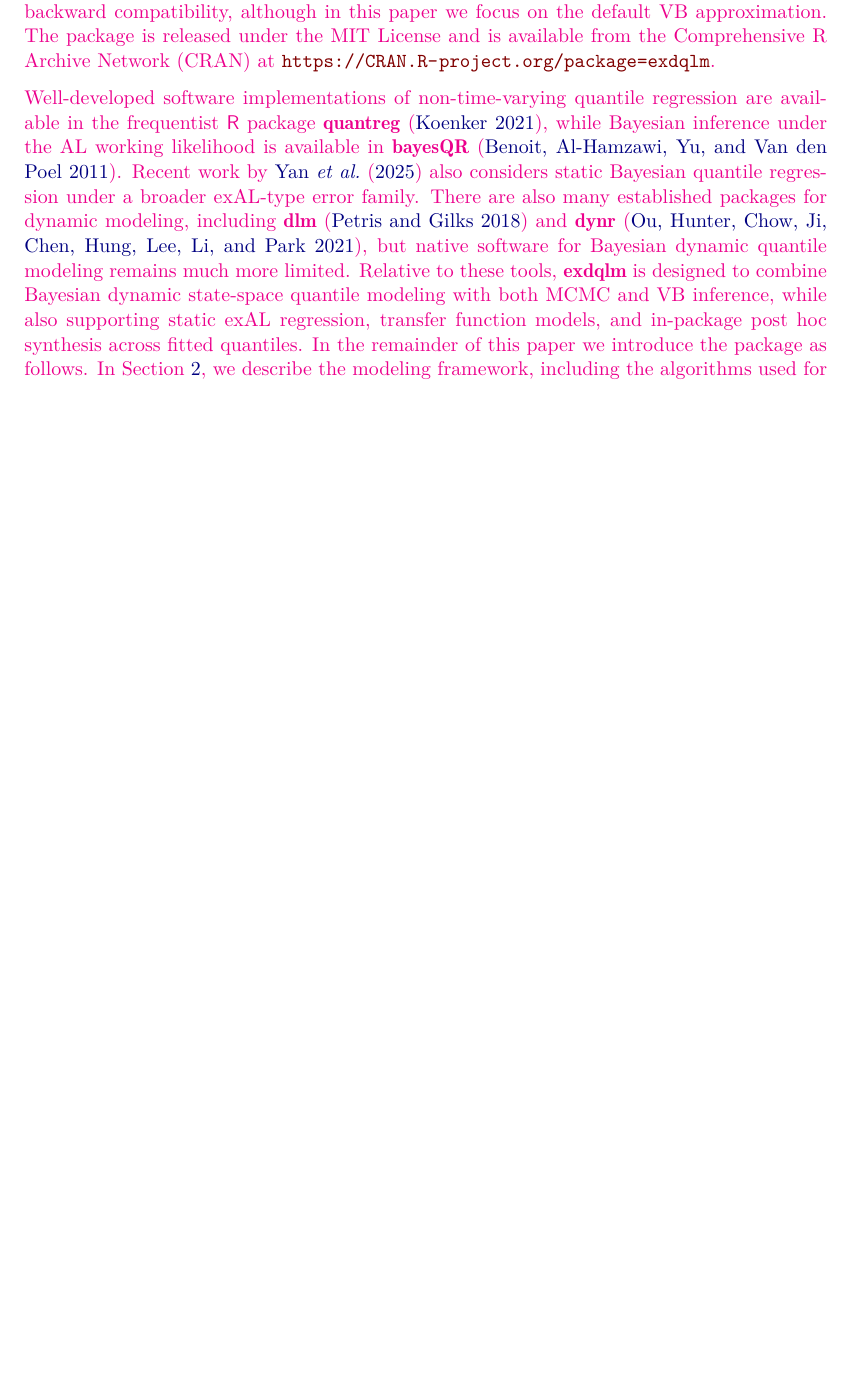
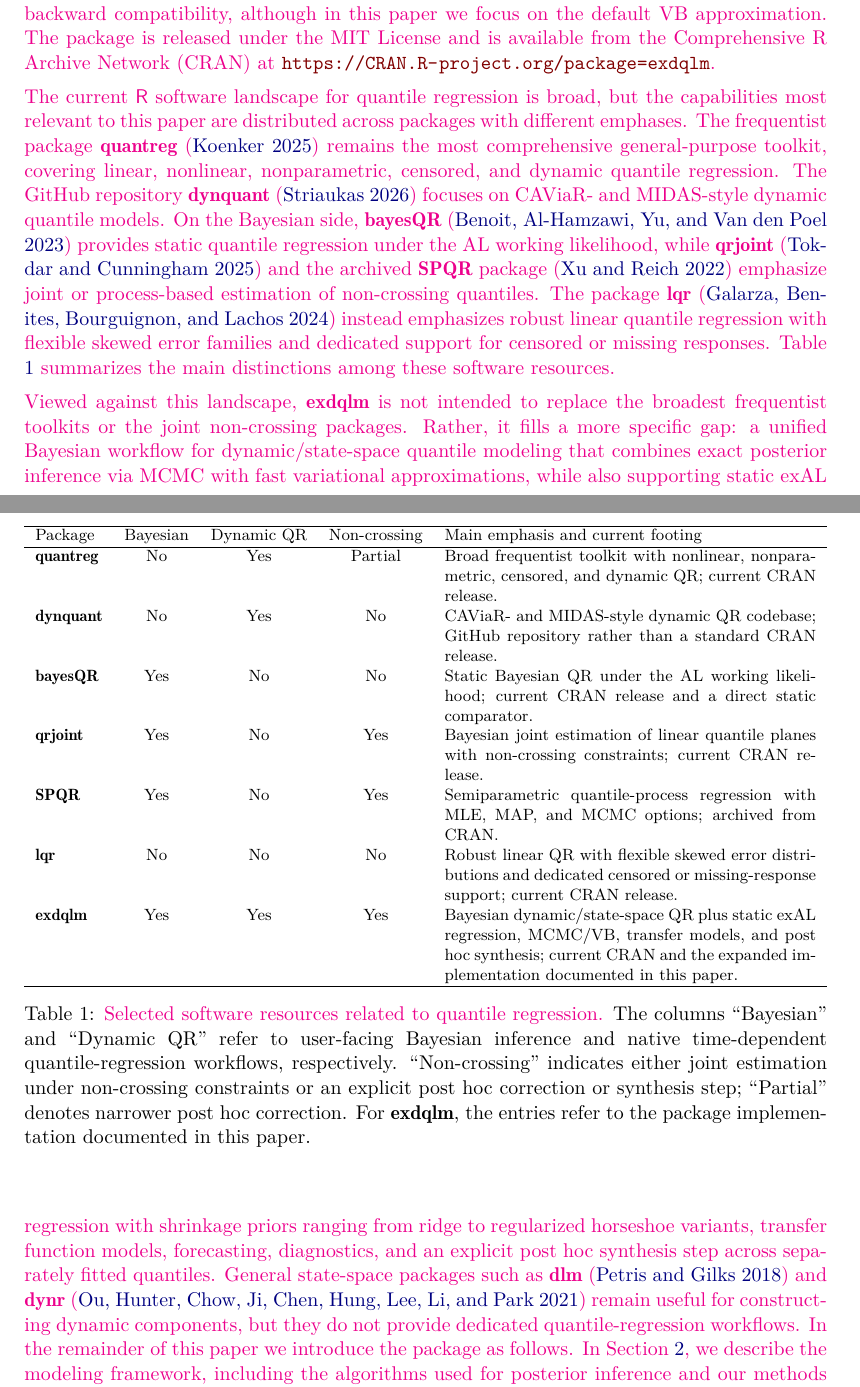
Before and after one commit to AntonioAPDL/exdqlm---Article, a LaTeX document (article4.tex, which reads bibl.bib): part of page 2 of 34 before the commit and two parts of pages 2 and 3 of 35 after it, the two joined at a grey line, cut so that both start at the same text, the shorter picture padded with empty space. Compiled offline with pdfLaTeX.

Commit message:
Strengthen software comparison in introduction

```diff
--- a/article4.tex
+++ b/article4.tex
@@ -68,7 +68,29 @@ quantile regression. The main focus of the package is to provide a framework for
 
 \aA{The purpose of \pkg{exdqlm} is to provide a framework for Bayesian inference, forecasting, and model assessment for dynamic quantile models fitted one quantile at a time. The package implements an MCMC algorithm for exact posterior inference and a VB algorithm for fast approximate posterior inference, implemented through the package's LDVB routine. It also includes routines for transfer function exDQLMs, which provide a straightforward way to model nonlinear relationships between a response and an input variable at a specified quantile, together with MCMC and VB routines for static quantile regression under the exAL error distribution and post hoc synthesis across separately fitted quantiles. Forecasting and several visual and quantitative diagnostics are also available. A legacy ISVB routine is retained for backward compatibility, although in this paper we focus on the default VB approximation. The package is released under the MIT License and is available from the Comprehensive R Archive Network (CRAN) at \url{https://CRAN.R-project.org/package=exdqlm}.}
 
-\aA{Well-developed software implementations of non-time-varying quantile regression are available in the frequentist \proglang{R} package \pkg{quantreg} \citep{quantreg}, while Bayesian inference under the AL working likelihood is available in \pkg{bayesQR} \citep{bayesQR}. Recent work by \cite{yan2025family} also considers static Bayesian quantile regression under a broader exAL-type error family. There are also many established packages for dynamic modeling, including \pkg{dlm} \citep{dlm} and \pkg{dynr} \citep{dynr}, but native software for Bayesian dynamic quantile modeling remains much more limited. Relative to these tools, \pkg{exdqlm} is designed to combine Bayesian dynamic state-space quantile modeling with both MCMC and VB inference, while also supporting static exAL regression, transfer function models, and in-package post hoc synthesis across fitted quantiles. In the remainder of this paper we introduce the package as follows. In Section \ref{sec:exdqlm}, we describe the modeling framework, including the algorithms used for posterior inference and our methods for including nonlinear relationships. We also discuss static quantile regression as a special case of the framework. In Section \ref{sec:diags} we detail the model diagnostics and forecasting method implemented in the package. Then, in Section \ref{sec:exs}, we walk through four step-by-step examples on how to use the package. Finally, in Section \ref{sec:summary}, we present a summary of the package capabilities.}
+\aA{The current \proglang{R} software landscape for quantile regression is broad, but the capabilities most relevant to this paper are distributed across packages with different emphases. The frequentist package \pkg{quantreg} \citep{quantreg} remains the most comprehensive general-purpose toolkit, covering linear, nonlinear, nonparametric, censored, and dynamic quantile regression. The GitHub repository \pkg{dynquant} \citep{dynquant} focuses on CAViaR- and MIDAS-style dynamic quantile models. On the Bayesian side, \pkg{bayesQR} \citep{bayesQR} provides static quantile regression under the AL working likelihood, while \pkg{qrjoint} \citep{qrjoint} and the archived \pkg{SPQR} package \citep{SPQR} emphasize joint or process-based estimation of non-crossing quantiles. The package \pkg{lqr} \citep{lqr} instead emphasizes robust linear quantile regression with flexible skewed error families and dedicated support for censored or missing responses. Table \ref{table:software} summarizes the main distinctions among these software resources.}
+
+\begin{table}[t!]
+\centering
+\footnotesize
+\begin{tabularx}{\textwidth}{l c c c X}
+\hline
+Package & Bayesian & Dynamic QR & Non-crossing & Main emphasis and current footing \\
+\hline
+\pkg{quantreg} & No & Yes & Partial & Broad frequentist toolkit with nonlinear, nonparametric, censored, and dynamic QR; current CRAN release. \\
+\pkg{dynquant} & No & Yes & No & CAViaR- and MIDAS-style dynamic QR codebase; GitHub repository rather than a standard CRAN release. \\
+\pkg{bayesQR} & Yes & No & No & Static Bayesian QR under the AL working likelihood; current CRAN release and a direct static comparator. \\
+\pkg{qrjoint} & Yes & No & Yes & Bayesian joint estimation of linear quantile planes with non-crossing constraints; current CRAN release. \\
+\pkg{SPQR} & Yes & No & Yes & Semiparametric quantile-process regression with MLE, MAP, and MCMC options; archived from CRAN. \\
+\pkg{lqr} & No & No & No & Robust linear QR with flexible skewed error distributions and dedicated censored or missing-response support; current CRAN release. \\
+\pkg{exdqlm} & Yes & Yes & Yes & Bayesian dynamic/state-space QR plus static exAL regression, MCMC/VB, transfer models, and post hoc synthesis; current CRAN and the expanded implementation documented in this paper. \\
+\hline
+\end{tabularx}
+\caption{\aA{Selected software resources related to quantile regression.} The columns ``Bayesian'' and ``Dynamic QR'' refer to user-facing Bayesian inference and native time-dependent quantile-regression workflows, respectively. ``Non-crossing'' indicates either joint estimation under non-crossing constraints or an explicit post hoc correction or synthesis step; ``Partial'' denotes narrower post hoc correction. For \pkg{exdqlm}, the entries refer to the package implementation documented in this paper.}
+\label{table:software}
+\end{table}
+
+\aA{Viewed against this landscape, \pkg{exdqlm} is not intended to replace the broadest frequentist toolkits or the joint non-crossing packages. Rather, it fills a more specific gap: a unified Bayesian workflow for dynamic/state-space quantile modeling that combines exact posterior inference via MCMC with fast variational approximations, while also supporting static exAL regression with shrinkage priors ranging from ridge to regularized horseshoe variants, transfer function models, forecasting, diagnostics, and an explicit post hoc synthesis step across separately fitted quantiles. General state-space packages such as \pkg{dlm} \citep{dlm} and \pkg{dynr} \citep{dynr} remain useful for constructing dynamic components, but they do not provide dedicated quantile-regression workflows. In the remainder of this paper we introduce the package as follows. In Section \ref{sec:exdqlm}, we describe the modeling framework, including the algorithms used for posterior inference and our methods for including nonlinear relationships. We also discuss static quantile regression as a special case of the framework. In Section \ref{sec:diags} we detail the model diagnostics and forecasting method implemented in the package. Then, in Section \ref{sec:exs}, we walk through four step-by-step examples on how to use the package. Finally, in Section \ref{sec:summary}, we present a summary of the package capabilities.}
 
 
 %%%%%%%%%%%%%%%%%%%%%%%%%%%%%%%%%%%%%%%%%
--- a/bibl.bib
+++ b/bibl.bib
@@ -60,10 +60,10 @@
 }
 
  @Manual{bayesQR,
-  title = {\pkg{bayesQR}: A Bayesian approach to quantile regression},
+  title = {\pkg{bayesQR}: Bayesian Quantile Regression},
   author = {Benoit, Dries and Al-Hamzawi, Rahim and Yu, Keming and Van den Poel, Dirk},
-  year = {2011},
-  note = {R package version 2.3},
+  year = {2023},
+  note = {R package version 2.4},
   url = {https://CRAN.R-project.org/package=bayesQR},
 }
 
@@ -145,6 +145,22 @@
   url = {https://CRAN.R-project.org/package=dynr},
 }
 
+@Misc{dynquant,
+  title = {\pkg{dynquant}: Dynamic Quantile Regression Models},
+  author = {Striaukas, Jonas},
+  year = {2026},
+  note = {GitHub repository, accessed 2026-04-19},
+  url = {https://github.com/jstriaukas/dynquant},
+}
+
+@Manual{lqr,
+  title = {\pkg{lqr}: Robust Linear Quantile Regression},
+  author = {Galarza, Christian E. and Benites, Luis and Bourguignon, Marcelo and Lachos, Victor H.},
+  year = {2024},
+  note = {R package version 5.2},
+  url = {https://CRAN.R-project.org/package=lqr},
+}
+
 @article{petris2010r,
   title={An R package for dynamic linear models},
   author={Petris, Giovanni and An, R},
@@ -163,0 +182,4 @@
+@Manual{qrjoint,
+  title = {\pkg{qrjoint}: Joint Estimation in Linear Quantile Regression},
+  author = {Tokdar, Surya and Cunningham, Erika},
+  year = {2025},
```
Also changed, not shown: article4.bbl, article4.pdf, bibl.bib (18 more changed lines), 1 other file.
